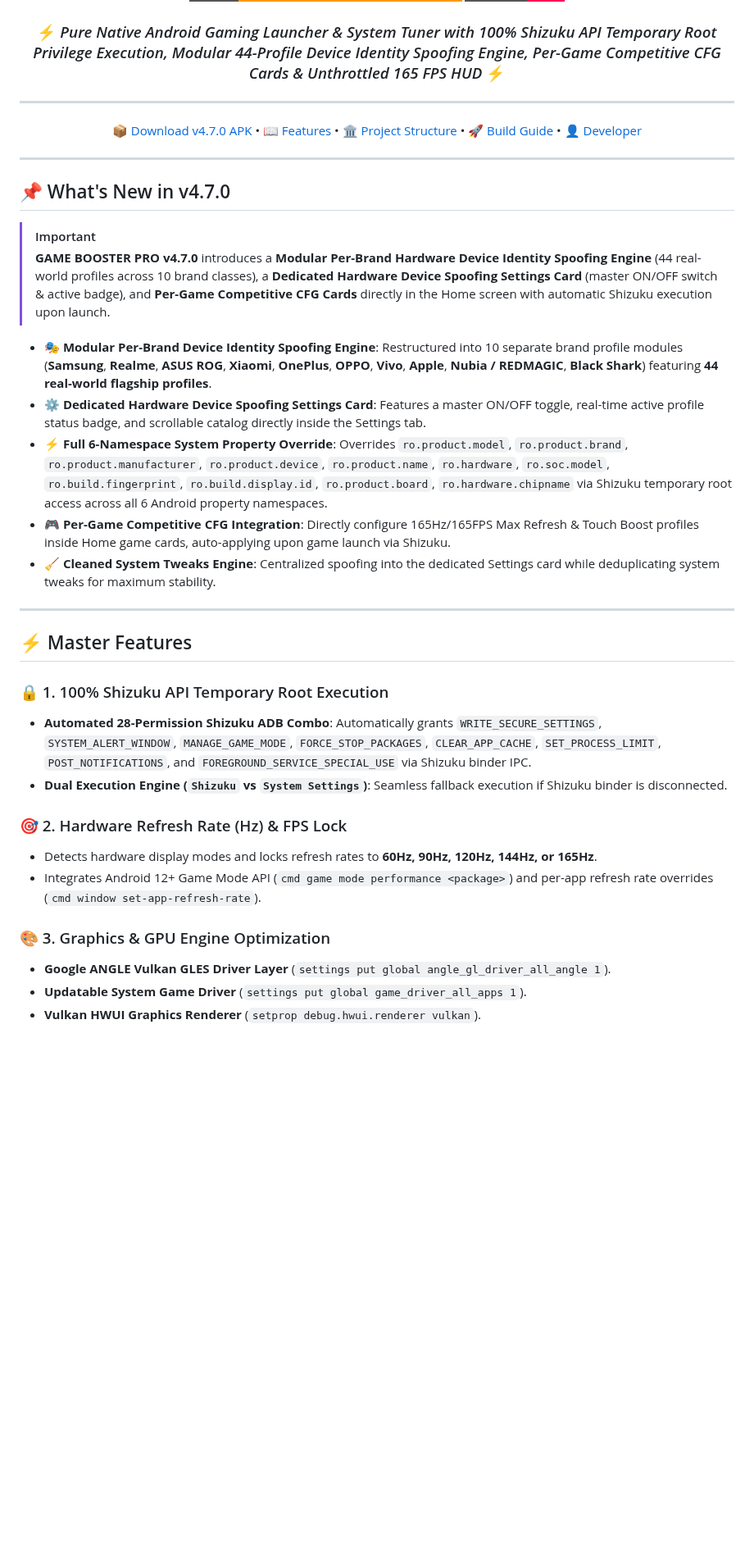
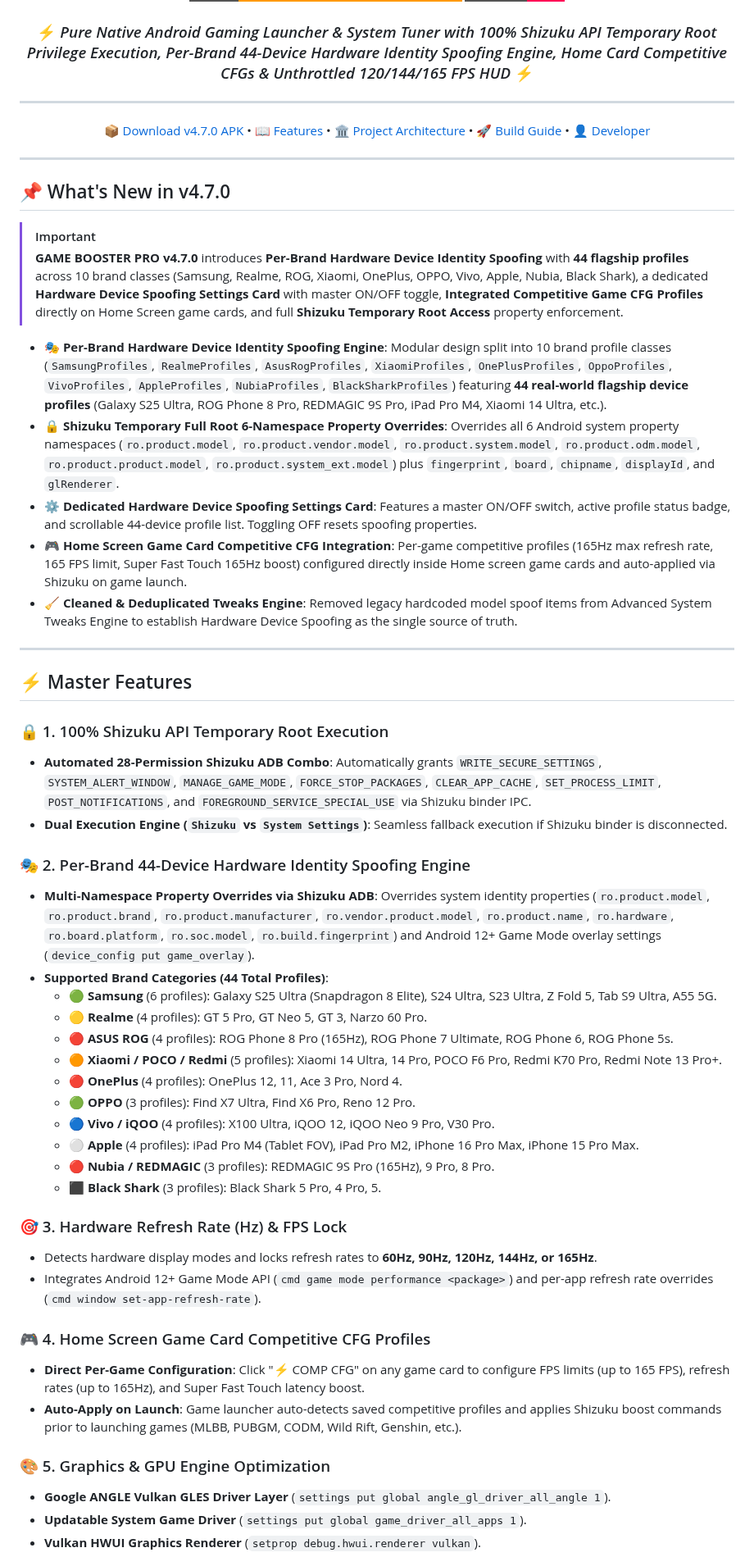
Before and after one commit to willygailo/Game-Launcher, a Markdown page: README.md, the part around one of its changes. Shown at 82% size. Drawn GitHub-style; badges without logos; blank space fills up the shorter version.

Commit message:
Release v4.7.0: Per-Brand Hardware Device Spoofing (44 profiles), Settings ON/OFF card, Home Competitive CFGs, Shizuku temporary root integration

```diff
--- a/README.md
+++ b/README.md
@@ -10,11 +10,11 @@
   <img src="https://img.shields.io/badge/License-MIT-FF0055?style=for-the-badge" alt="License" />
 </p>
 
-### ⚡ *Pure Native Android Gaming Launcher & System Tuner with 100% Shizuku API Temporary Root Privilege Execution, Modular 44-Profile Device Identity Spoofing Engine, Per-Game Competitive CFG Cards & Unthrottled 165 FPS HUD* ⚡
+### ⚡ *Pure Native Android Gaming Launcher & System Tuner with 100% Shizuku API Temporary Root Privilege Execution, Per-Brand 44-Device Hardware Identity Spoofing Engine, Home Card Competitive CFGs & Unthrottled 120/144/165 FPS HUD* ⚡
 
 ---
 
-[📦 Download v4.7.0 APK](https://github.com/willygailo/Game-Launcher/releases/tag/v4.7.0) • [📖 Features](#-master-features) • [🏛️ Project Structure](#%EF%B8%8F-project-architecture) • [🚀 Build Guide](#-building-the-apk) • [👤 Developer](#-developer--contact)
+[📦 Download v4.7.0 APK](https://github.com/willygailo/Game-Launcher/releases/tag/v4.7.0) • [📖 Features](#-master-features) • [🏛️ Project Architecture](#-project-architecture) • [🚀 Build Guide](#-building-the-apk) • [👤 Developer](#-developer--contact)
 
 ---
 
@@ -23,13 +23,13 @@
 ## 📌 What's New in v4.7.0
 
 > [!IMPORTANT]
-> **GAME BOOSTER PRO v4.7.0** introduces a **Modular Per-Brand Hardware Device Identity Spoofing Engine** (44 real-world profiles across 10 brand classes), a **Dedicated Hardware Device Spoofing Settings Card** (master ON/OFF switch & active badge), and **Per-Game Competitive CFG Cards** directly in the Home screen with automatic Shizuku execution upon launch.
+> **GAME BOOSTER PRO v4.7.0** introduces **Per-Brand Hardware Device Identity Spoofing** with **44 flagship profiles** across 10 brand classes (Samsung, Realme, ROG, Xiaomi, OnePlus, OPPO, Vivo, Apple, Nubia, Black Shark), a dedicated **Hardware Device Spoofing Settings Card** with master ON/OFF toggle, **Integrated Competitive Game CFG Profiles** directly on Home Screen game cards, and full **Shizuku Temporary Root Access** property enforcement.
 
-* 🎭 **Modular Per-Brand Device Identity Spoofing Engine**: Restructured into 10 separate brand profile modules (**Samsung**, **Realme**, **ASUS ROG**, **Xiaomi**, **OnePlus**, **OPPO**, **Vivo**, **Apple**, **Nubia / REDMAGIC**, **Black Shark**) featuring **44 real-world flagship profiles**.
-* ⚙️ **Dedicated Hardware Device Spoofing Settings Card**: Features a master ON/OFF toggle, real-time active profile status badge, and scrollable catalog directly inside the Settings tab.
-* ⚡ **Full 6-Namespace System Property Override**: Overrides `ro.product.model`, `ro.product.brand`, `ro.product.manufacturer`, `ro.product.device`, `ro.product.name`, `ro.hardware`, `ro.soc.model`, `ro.build.fingerprint`, `ro.build.display.id`, `ro.product.board`, `ro.hardware.chipname` via Shizuku temporary root access across all 6 Android property namespaces.
-* 🎮 **Per-Game Competitive CFG Integration**: Directly configure 165Hz/165FPS Max Refresh & Touch Boost profiles inside Home game cards, auto-applying upon game launch via Shizuku.
-* 🧹 **Cleaned System Tweaks Engine**: Centralized spoofing into the dedicated Settings card while deduplicating system tweaks for maximum stability.
+* 🎭 **Per-Brand Hardware Device Identity Spoofing Engine**: Modular design split into 10 brand profile classes (`SamsungProfiles`, `RealmeProfiles`, `AsusRogProfiles`, `XiaomiProfiles`, `OnePlusProfiles`, `OppoProfiles`, `VivoProfiles`, `AppleProfiles`, `NubiaProfiles`, `BlackSharkProfiles`) featuring **44 real-world flagship device profiles** (Galaxy S25 Ultra, ROG Phone 8 Pro, REDMAGIC 9S Pro, iPad Pro M4, Xiaomi 14 Ultra, etc.).
+* 🔒 **Shizuku Temporary Full Root 6-Namespace Property Overrides**: Overrides all 6 Android system property namespaces (`ro.product.model`, `ro.product.vendor.model`, `ro.product.system.model`, `ro.product.odm.model`, `ro.product.product.model`, `ro.product.system_ext.model`) plus `fingerprint`, `board`, `chipname`, `displayId`, and `glRenderer`.
+* ⚙️ **Dedicated Hardware Device Spoofing Settings Card**: Features a master ON/OFF switch, active profile status badge, and scrollable 44-device profile list. Toggling OFF resets spoofing properties.
+* 🎮 **Home Screen Game Card Competitive CFG Integration**: Per-game competitive profiles (165Hz max refresh rate, 165 FPS limit, Super Fast Touch 165Hz boost) configured directly inside Home screen game cards and auto-applied via Shizuku on game launch.
+* 🧹 **Cleaned & Deduplicated Tweaks Engine**: Removed legacy hardcoded model spoof items from Advanced System Tweaks Engine to establish Hardware Device Spoofing as the single source of truth.
 
 ---
 
@@ -39,11 +39,29 @@
 * **Automated 28-Permission Shizuku ADB Combo**: Automatically grants `WRITE_SECURE_SETTINGS`, `SYSTEM_ALERT_WINDOW`, `MANAGE_GAME_MODE`, `FORCE_STOP_PACKAGES`, `CLEAR_APP_CACHE`, `SET_PROCESS_LIMIT`, `POST_NOTIFICATIONS`, and `FOREGROUND_SERVICE_SPECIAL_USE` via Shizuku binder IPC.
 * **Dual Execution Engine (`Shizuku` vs `System Settings`)**: Seamless fallback execution if Shizuku binder is disconnected.
 
-### 🎯 2. Hardware Refresh Rate (Hz) & FPS Lock
+### 🎭 2. Per-Brand 44-Device Hardware Identity Spoofing Engine
+* **Multi-Namespace Property Overrides via Shizuku ADB**: Overrides system identity properties (`ro.product.model`, `ro.product.brand`, `ro.product.manufacturer`, `ro.vendor.product.model`, `ro.product.name`, `ro.hardware`, `ro.board.platform`, `ro.soc.model`, `ro.build.fingerprint`) and Android 12+ Game Mode overlay settings (`device_config put game_overlay`).
+* **Supported Brand Categories (44 Total Profiles)**:
+  - 🟢 **Samsung** (6 profiles): Galaxy S25 Ultra (Snapdragon 8 Elite), S24 Ultra, S23 Ultra, Z Fold 5, Tab S9 Ultra, A55 5G.
+  - 🟡 **Realme** (4 profiles): GT 5 Pro, GT Neo 5, GT 3, Narzo 60 Pro.
+  - 🔴 **ASUS ROG** (4 profiles): ROG Phone 8 Pro (165Hz), ROG Phone 7 Ultimate, ROG Phone 6, ROG Phone 5s.
+  - 🟠 **Xiaomi / POCO / Redmi** (5 profiles): Xiaomi 14 Ultra, 14 Pro, POCO F6 Pro, Redmi K70 Pro, Redmi Note 13 Pro+.
+  - 🔴 **OnePlus** (4 profiles): OnePlus 12, 11, Ace 3 Pro, Nord 4.
+  - 🟢 **OPPO** (3 profiles): Find X7 Ultra, Find X6 Pro, Reno 12 Pro.
+  - 🔵 **Vivo / iQOO** (4 profiles): X100 Ultra, iQOO 12, iQOO Neo 9 Pro, V30 Pro.
+  - ⚪ **Apple** (4 profiles): iPad Pro M4 (Tablet FOV), iPad Pro M2, iPhone 16 Pro Max, iPhone 15 Pro Max.
+  - 🔴 **Nubia / REDMAGIC** (3 profiles): REDMAGIC 9S Pro (165Hz), 9 Pro, 8 Pro.
+  - ⬛ **Black Shark** (3 profiles): Black Shark 5 Pro, 4 Pro, 5.
+
+### 🎯 3. Hardware Refresh Rate (Hz) & FPS Lock
 * Detects hardware display modes and locks refresh rates to **60Hz, 90Hz, 120Hz, 144Hz, or 165Hz**.
 * Integrates Android 12+ Game Mode API (`cmd game mode performance <package>`) and per-app refresh rate overrides (`cmd window set-app-refresh-rate`).
 
-### 🎨 3. Graphics & GPU Engine Optimization
+### 🎮 4. Home Screen Game Card Competitive CFG Profiles
+* **Direct Per-Game Configuration**: Click "⚡ COMP CFG" on any game card to configure FPS limits (up to 165 FPS), refresh rates (up to 165Hz), and Super Fast Touch latency boost.
+* **Auto-Apply on Launch**: Game launcher auto-detects saved competitive profiles and applies Shizuku boost commands prior to launching games (MLBB, PUBGM, CODM, Wild Rift, Genshin, etc.).
+
+### 🎨 5. Graphics & GPU Engine Optimization
 * **Google ANGLE Vulkan GLES Driver Layer** (`settings put global angle_gl_driver_all_angle 1`).
 * **Updatable System Game Driver** (`settings put global game_driver_all_apps 1`).
 * **Vulkan HWUI Graphics Renderer** (`setprop debug.hwui.renderer vulkan`).
```
Also changed, not shown: other parts of README.md (+5 -32 lines).
